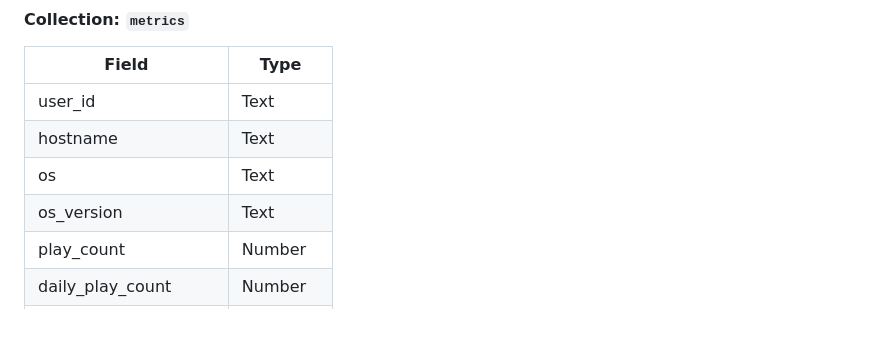
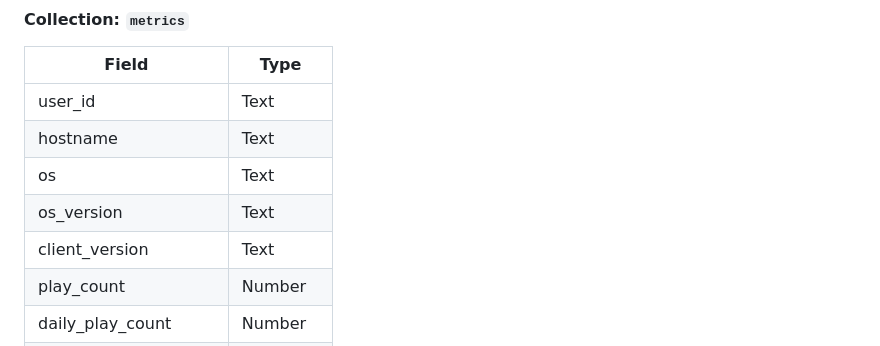
Before and after one commit to Momotz4G/simple-music-player-2, a Markdown page: SETUP.md, the part around the change. Drawn GitHub-style; blank space fills up the shorter version.

Commit message:
Update SETUP.md with client_version field in metrics collection

```diff
--- a/SETUP.md
+++ b/SETUP.md
@@ -275,6 +275,7 @@ In PocketBase Admin UI, create these collections with the following fields:
 | hostname | Text |
 | os | Text |
 | os_version | Text |
+| client_version | Text |
 | play_count | Number |
 | daily_play_count | Number |
 | download_count | Number |
```
